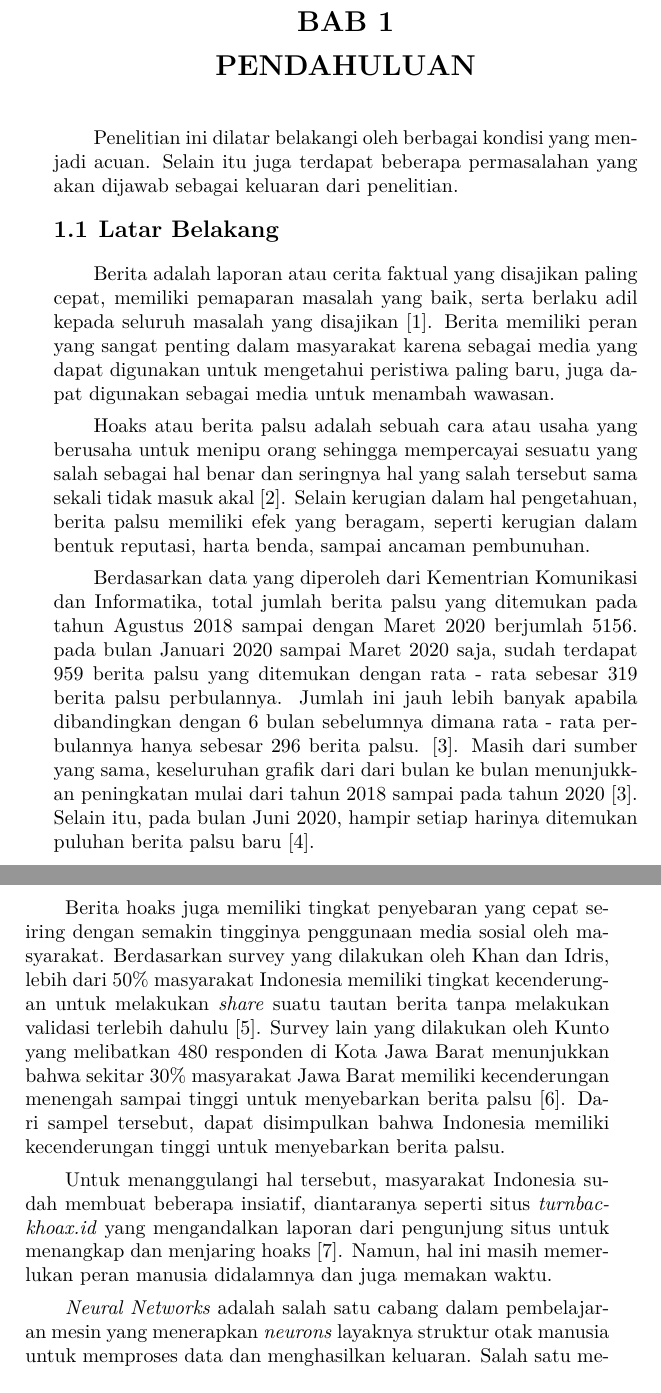
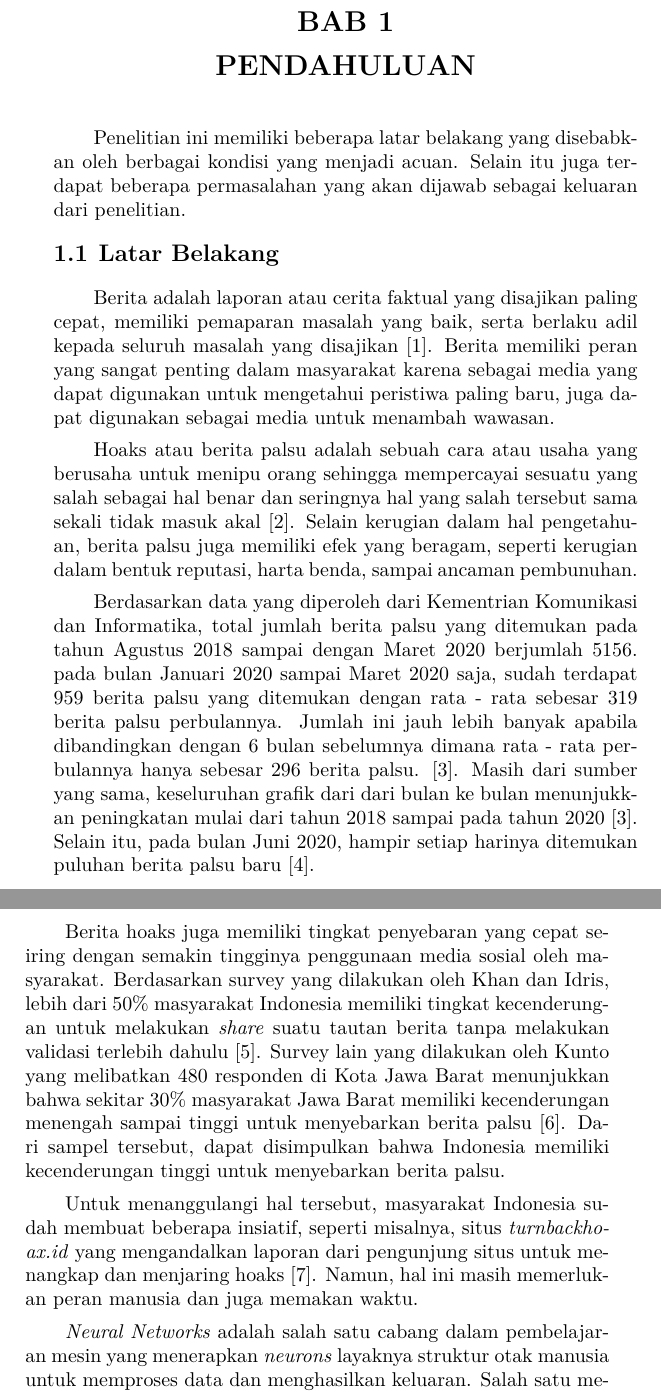
Before and after one commit to aufamiri/last_boss, a LaTeX thesis (main.tex, which reads bab/1-pendahuluan.tex): two parts of pages 24 and 25 of 91, joined at a grey line, cut so that both start at the same text. Compiled offline with pdfLaTeX.

Commit message:
koreksi : unknown

```diff
--- a/bab/1-pendahuluan.tex
+++ b/bab/1-pendahuluan.tex
@@ -3,20 +3,20 @@
 
 % Ubah bagian-bagian berikut dengan isi dari pendahuluan
 
-Penelitian ini dilatar belakangi oleh berbagai kondisi yang menjadi acuan. Selain itu juga terdapat beberapa permasalahan yang akan dijawab sebagai keluaran dari penelitian.
+Penelitian ini memiliki beberapa latar belakang yang disebabkan oleh berbagai kondisi yang menjadi acuan. Selain itu juga terdapat beberapa permasalahan yang akan dijawab sebagai keluaran dari penelitian.
 
 \section{Latar Belakang}
 \label{sec:latarbelakang}
 
 Berita adalah laporan atau cerita faktual yang disajikan paling cepat, memiliki pemaparan masalah yang baik, serta berlaku adil kepada seluruh masalah yang disajikan \cite{rani2013persepsi}. Berita memiliki peran yang sangat penting dalam masyarakat karena sebagai media yang dapat digunakan untuk mengetahui peristiwa paling baru, juga dapat digunakan sebagai media untuk menambah wawasan.
 
-Hoaks atau berita palsu adalah sebuah cara atau usaha yang berusaha untuk menipu orang sehingga mempercayai sesuatu yang salah sebagai hal benar dan seringnya hal yang salah tersebut sama sekali tidak masuk akal \cite{berita_bohong}. Selain kerugian dalam hal pengetahuan, berita palsu memiliki efek yang beragam, seperti kerugian dalam bentuk reputasi, harta benda, sampai ancaman pembunuhan.
+Hoaks atau berita palsu adalah sebuah cara atau usaha yang berusaha untuk menipu orang sehingga mempercayai sesuatu yang salah sebagai hal benar dan seringnya hal yang salah tersebut sama sekali tidak masuk akal \cite{berita_bohong}. Selain kerugian dalam hal pengetahuan, berita palsu juga memiliki efek yang beragam, seperti kerugian dalam bentuk reputasi, harta benda, sampai ancaman pembunuhan.
 
 Berdasarkan data yang diperoleh dari Kementrian Komunikasi dan Informatika, total jumlah berita palsu yang ditemukan pada tahun Agustus 2018 sampai dengan Maret 2020 berjumlah 5156. pada bulan Januari 2020 sampai Maret 2020 saja, sudah terdapat 959 berita palsu yang ditemukan dengan rata - rata sebesar 319 berita palsu perbulannya. Jumlah ini jauh lebih banyak apabila dibandingkan dengan 6 bulan sebelumnya dimana rata - rata perbulannya hanya sebesar 296 berita palsu. \cite{kominfoStatHoax}. Masih dari sumber yang sama, keseluruhan grafik dari dari bulan ke bulan menunjukkan peningkatan mulai dari tahun 2018 sampai pada tahun 2020 \cite{kominfoStatHoax}. Selain itu, pada bulan Juni 2020, hampir setiap harinya ditemukan puluhan berita palsu baru \cite{kominfoJuni2020}.
 
 Berita hoaks juga memiliki tingkat penyebaran yang cepat seiring dengan semakin tingginya penggunaan media sosial oleh masyarakat. Berdasarkan survey yang dilakukan oleh Khan dan Idris, lebih dari 50\% masyarakat Indonesia memiliki tingkat kecenderungan untuk melakukan \textit{share} suatu tautan berita tanpa melakukan validasi terlebih dahulu \cite{khan}. Survey lain yang dilakukan oleh Kunto yang melibatkan 480 responden di Kota Jawa Barat menunjukkan bahwa sekitar 30\% masyarakat Jawa Barat memiliki kecenderungan menengah sampai tinggi untuk menyebarkan berita palsu \cite{kuntoUmur}. Dari sampel tersebut, dapat disimpulkan bahwa Indonesia memiliki kecenderungan tinggi untuk menyebarkan berita palsu.
 
-Untuk menanggulangi hal tersebut, masyarakat Indonesia sudah membuat beberapa insiatif, diantaranya seperti situs \textit{turnbackhoax.id} yang mengandalkan laporan dari pengunjung situs untuk menangkap dan menjaring hoaks \cite{turnbackhoax_works}. Namun, hal ini masih memerlukan peran manusia didalamnya dan juga memakan waktu.
+Untuk menanggulangi hal tersebut, masyarakat Indonesia sudah membuat beberapa insiatif, seperti misalnya, situs \textit{turnbackhoax.id} yang mengandalkan laporan dari pengunjung situs untuk menangkap dan menjaring hoaks \cite{turnbackhoax_works}. Namun, hal ini masih memerlukan peran manusia  dan juga memakan waktu.
 
 \textit{Neural Networks} adalah salah satu cabang dalam pembelajaran mesin yang menerapkan \textit{neurons} layaknya struktur otak manusia untuk memproses data dan menghasilkan keluaran. Salah satu metode \textit{neural network} yang cukup baru adalah \textit{Bi-directional Encoder Representations from Transformers} atau disingkat sebagai BERT. BERT adalah metode yang digunakan untuk mendapatkan konteks dalam suatu teks yang dimasukkan, hal ini menyebabkan BERT sangat cocok untuk melakukan tugas - tugas berbasis NLP (\textit{Natural Language Processing}). Walaupun begitu, di Indonesia masih belum banyak implementasi dari BERT itu sendiri.
 
```
